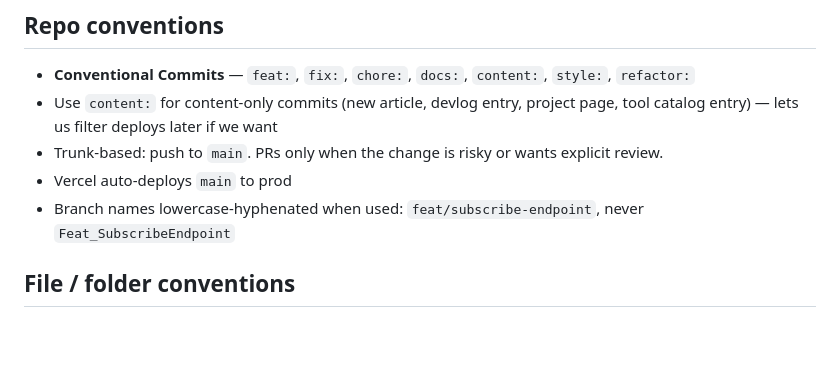
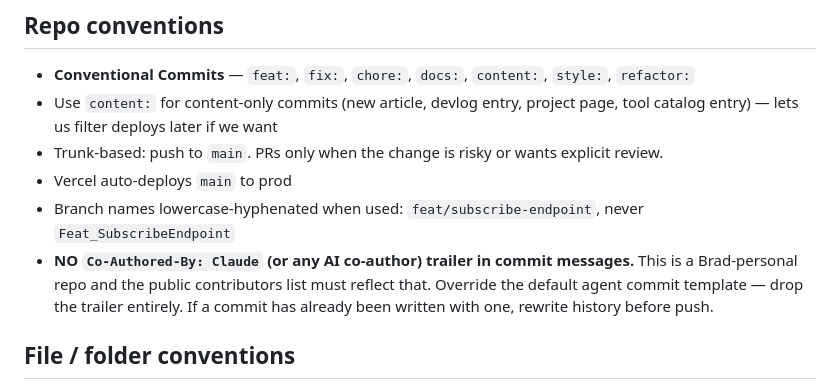
Before and after one commit to bradtraversy/bradtraversy.dev, a Markdown page: CLAUDE.md, the part around the change. Drawn GitHub-style; blank space fills up the shorter version.

```diff
--- a/CLAUDE.md
+++ b/CLAUDE.md
@@ -64,6 +64,7 @@ Pulled from `Open Questions.md` Resolved section. Don't propose alternatives wit
 - Trunk-based: push to `main`. PRs only when the change is risky or wants explicit review.
 - Vercel auto-deploys `main` to prod
 - Branch names lowercase-hyphenated when used: `feat/subscribe-endpoint`, never `Feat_SubscribeEndpoint`
+- **NO `Co-Authored-By: Claude` (or any AI co-author) trailer in commit messages.** This is a Brad-personal repo and the public contributors list must reflect that. Override the default agent commit template — drop the trailer entirely. If a commit has already been written with one, rewrite history before push.
 
 ## File / folder conventions
 
```
Also changed, not shown: README.md (+61 -29 lines), docs/screenshots/home.png (added).
